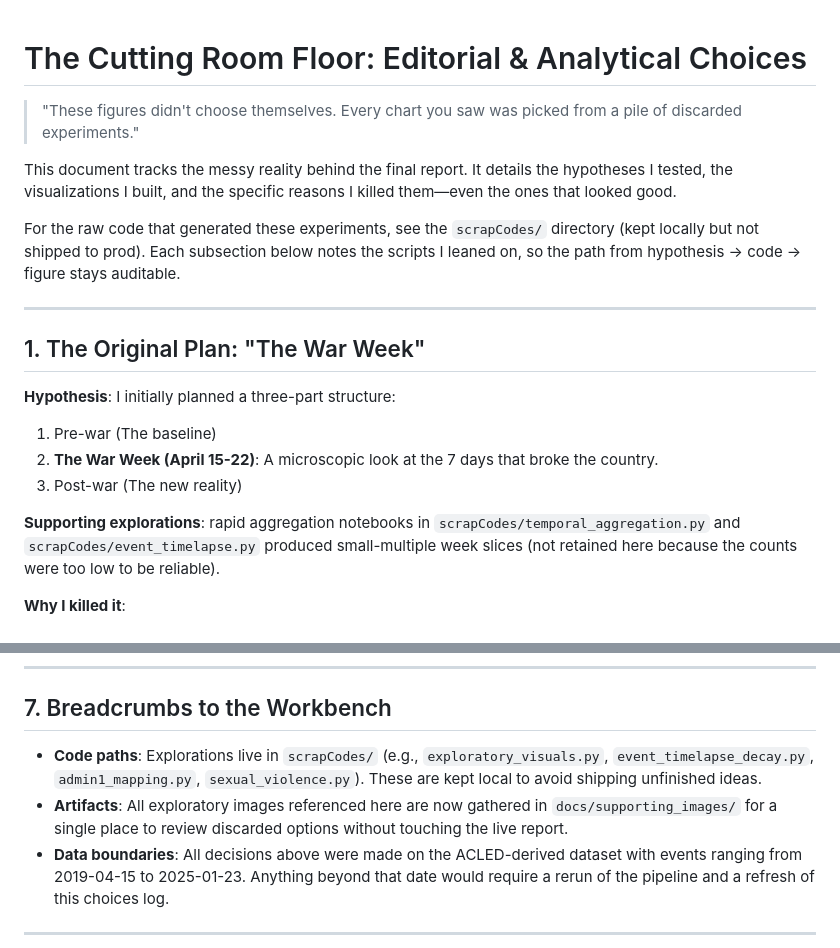
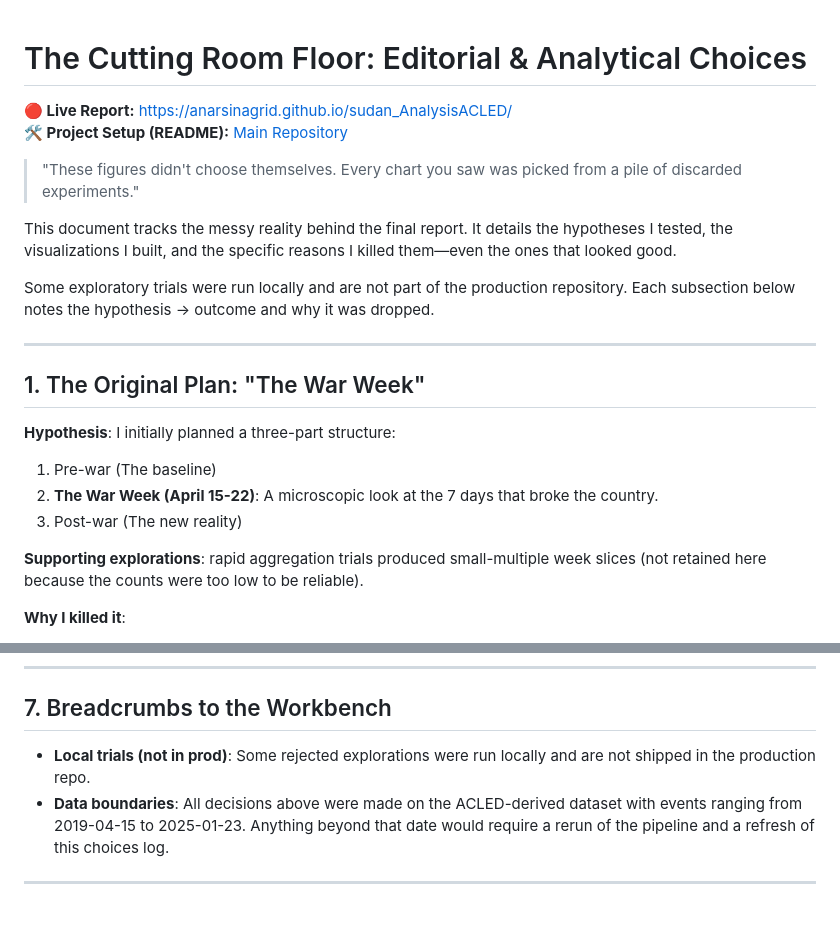
Before and after one commit to anarsinagrid/sudan_AnalysisACLED, a Markdown page: docs/Choices.md, 2 parts joined by grey strips. Drawn GitHub-style; blank space fills up the shorter version.

```diff
--- a/docs/Choices.md
+++ b/docs/Choices.md
@@ -1,10 +1,13 @@
 # The Cutting Room Floor: Editorial & Analytical Choices
+
+**🔴 Live Report:** [https://anarsinagrid.github.io/sudan_AnalysisACLED/](https://anarsinagrid.github.io/sudan_AnalysisACLED/)
+**🛠 Project Setup (README):** [Main Repository](https://github.com/anarsinagrid/sudan_AnalysisACLED/blob/main/README.md)
 
 > "These figures didn't choose themselves. Every chart you saw was picked from a pile of discarded experiments."
 
 This document tracks the messy reality behind the final report. It details the hypotheses I tested, the visualizations I built, and the specific reasons I killed them—even the ones that looked good.
 
-For the raw code that generated these experiments, see the `scrapCodes/` directory (kept locally but not shipped to prod). Each subsection below notes the scripts I leaned on, so the path from hypothesis → code → figure stays auditable.
+Some exploratory trials were run locally and are not part of the production repository. Each subsection below notes the hypothesis → outcome and why it was dropped.
 
 ---
 
@@ -15,7 +18,7 @@ For the raw code that generated these experiments, see the `scrapCodes/` directo
 2. **The War Week (April 15-22)**: A microscopic look at the 7 days that broke the country.
 3. Post-war (The new reality)
 
-**Supporting explorations**: rapid aggregation notebooks in `scrapCodes/temporal_aggregation.py` and `scrapCodes/event_timelapse.py` produced small-multiple week slices (not retained here because the counts were too low to be reliable).
+**Supporting explorations**: rapid aggregation trials produced small-multiple week slices (not retained here because the counts were too low to be reliable).
 
 **Why I killed it**:
 - **Small N Problem**: When I zoomed into just 7 days, the event count was statistically too low to support robust generalizations.
@@ -99,8 +102,7 @@ One thing not shown in the charts but meticulous in the code: **Geo-Precision fi
 
 ## 7. Breadcrumbs to the Workbench
 
-- **Code paths**: Explorations live in `scrapCodes/` (e.g., `exploratory_visuals.py`, `event_timelapse_decay.py`, `admin1_mapping.py`, `sexual_violence.py`). These are kept local to avoid shipping unfinished ideas.
-- **Artifacts**: All exploratory images referenced here are now gathered in `docs/supporting_images/` for a single place to review discarded options without touching the live report.
+- **Local trials (not in prod)**: Some rejected explorations were run locally and are not shipped in the production repo.
 - **Data boundaries**: All decisions above were made on the ACLED-derived dataset with events ranging from 2019-04-15 to 2025-01-23. Anything beyond that date would require a rerun of the pipeline and a refresh of this choices log.
 
 ---
```
Also changed, not shown: README.md (+5 -2 lines).
